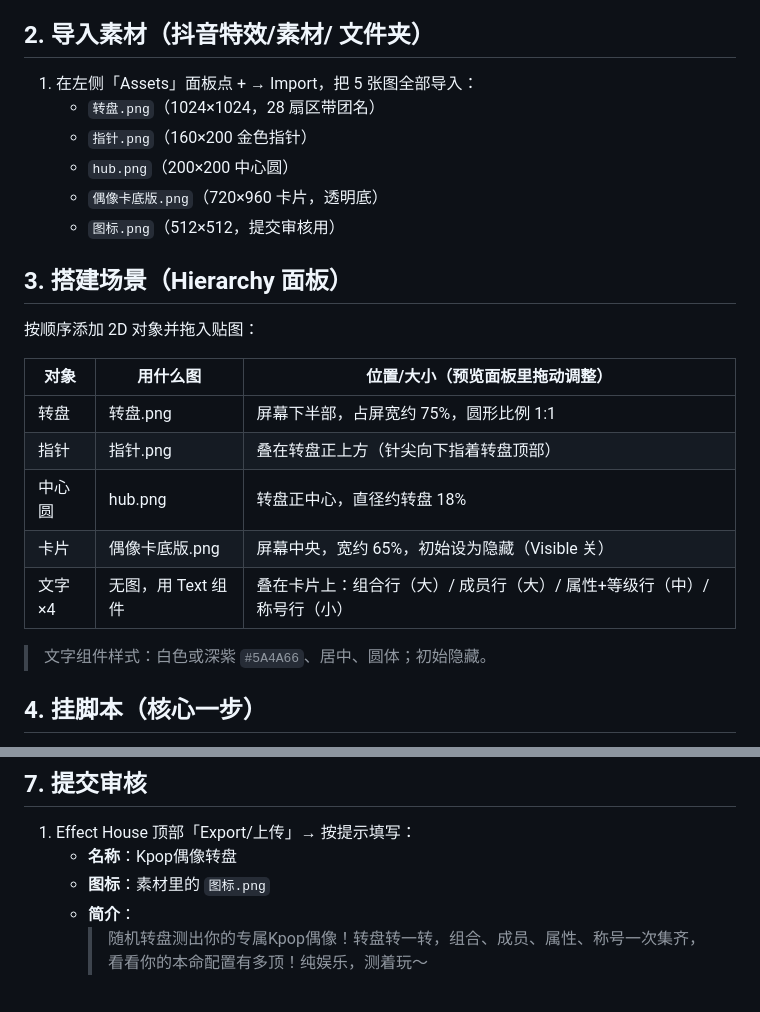
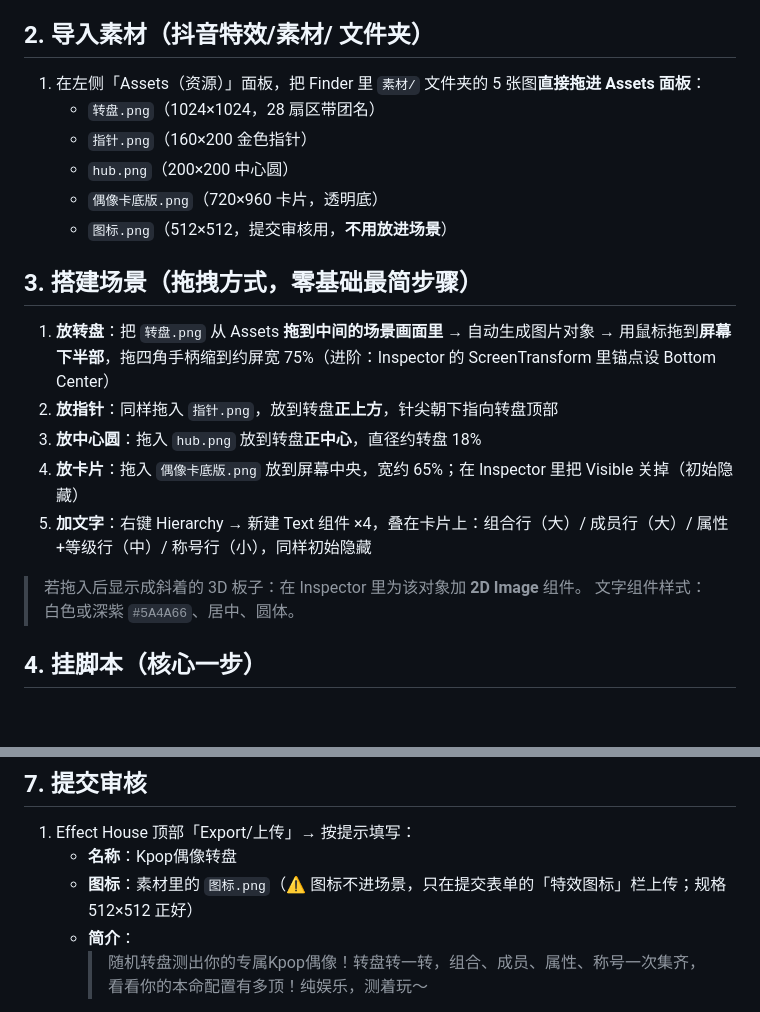
Before and after one commit to H11an/kpop-wheel, a Markdown page: docs/抖音特效指南.md, 2 parts joined by grey strips. Rendered like a GitHub page; blank space fills up the shorter version.

Commit message:
[docs] 抖音特效指南：补充拖拽式搭建与图标上传说明

```diff
--- a/docs/抖音特效指南.md
+++ b/docs/抖音特效指南.md
@@ -17,26 +17,23 @@
 
 ## 2. 导入素材（抖音特效/素材/ 文件夹）
 
-1. 在左侧「Assets」面板点 + → Import，把 5 张图全部导入：
+1. 在左侧「Assets（资源）」面板，把 Finder 里 `素材/` 文件夹的 5 张图**直接拖进 Assets 面板**：
    - `转盘.png`（1024×1024，28 扇区带团名）
    - `指针.png`（160×200 金色指针）
    - `hub.png`（200×200 中心圆）
    - `偶像卡底版.png`（720×960 卡片，透明底）
-   - `图标.png`（512×512，提交审核用）
+   - `图标.png`（512×512，提交审核用，**不用放进场景**）
 
-## 3. 搭建场景（Hierarchy 面板）
+## 3. 搭建场景（拖拽方式，零基础最简步骤）
 
-按顺序添加 2D 对象并拖入贴图：
+1. **放转盘**：把 `转盘.png` 从 Assets **拖到中间的场景画面里** → 自动生成图片对象 → 用鼠标拖到**屏幕下半部**，拖四角手柄缩到约屏宽 75%（进阶：Inspector 的 ScreenTransform 里锚点设 Bottom Center）
+2. **放指针**：同样拖入 `指针.png`，放到转盘**正上方**，针尖朝下指向转盘顶部
+3. **放中心圆**：拖入 `hub.png` 放到转盘**正中心**，直径约转盘 18%
+4. **放卡片**：拖入 `偶像卡底版.png` 放到屏幕中央，宽约 65%；在 Inspector 里把 Visible 关掉（初始隐藏）
+5. **加文字**：右键 Hierarchy → 新建 Text 组件 ×4，叠在卡片上：组合行（大）/ 成员行（大）/ 属性+等级行（中）/ 称号行（小），同样初始隐藏
 
-| 对象 | 用什么图 | 位置/大小（预览面板里拖动调整） |
-| --- | --- | --- |
-| 转盘 | 转盘.png | 屏幕下半部，占屏宽约 75%，圆形比例 1:1 |
-| 指针 | 指针.png | 叠在转盘正上方（针尖向下指着转盘顶部） |
-| 中心圆 | hub.png | 转盘正中心，直径约转盘 18% |
-| 卡片 | 偶像卡底版.png | 屏幕中央，宽约 65%，初始设为隐藏（Visible 关） |
-| 文字×4 | 无图，用 Text 组件 | 叠在卡片上：组合行（大）/ 成员行（大）/ 属性+等级行（中）/ 称号行（小） |
-
-> 文字组件样式：白色或深紫 `#5A4A66`、居中、圆体；初始隐藏。
+> 若拖入后显示成斜着的 3D 板子：在 Inspector 里为该对象加 **2D Image** 组件。
+> 文字组件样式：白色或深紫 `#5A4A66`、居中、圆体。
 
 ## 4. 挂脚本（核心一步）
 
@@ -66,7 +63,7 @@
 
 1. Effect House 顶部「Export/上传」→ 按提示填写：
    - **名称**：Kpop偶像转盘
-   - **图标**：素材里的 `图标.png`
+   - **图标**：素材里的 `图标.png`（⚠️ 图标不进场景，只在提交表单的「特效图标」栏上传；规格 512×512 正好）
    - **简介**：
      > 随机转盘测出你的专属Kpop偶像！转盘转一转，组合、成员、属性、称号一次集齐，看看你的本命配置有多顶！纯娱乐，测着玩～
    - 分类：随机测试 / 娱乐
```
